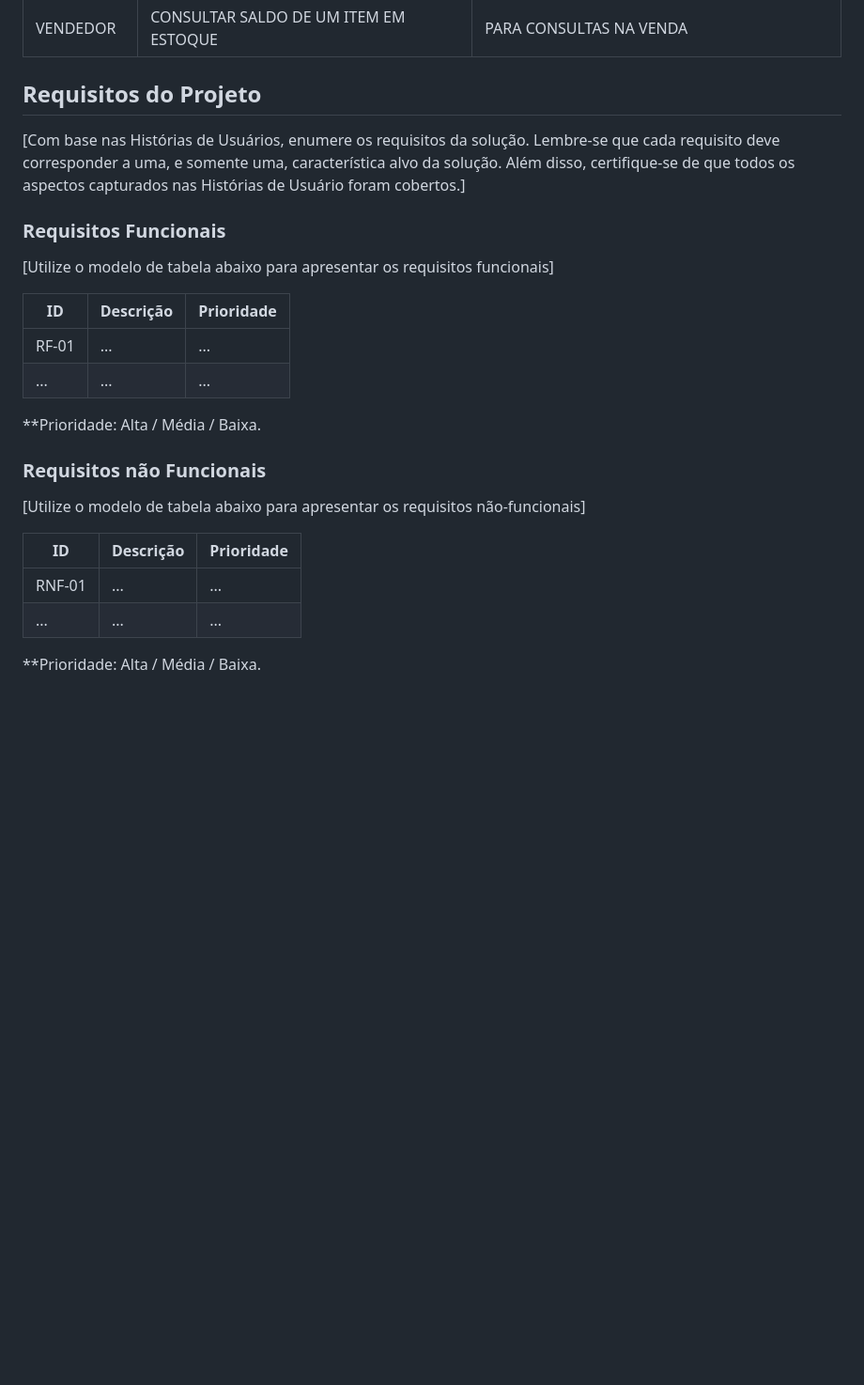
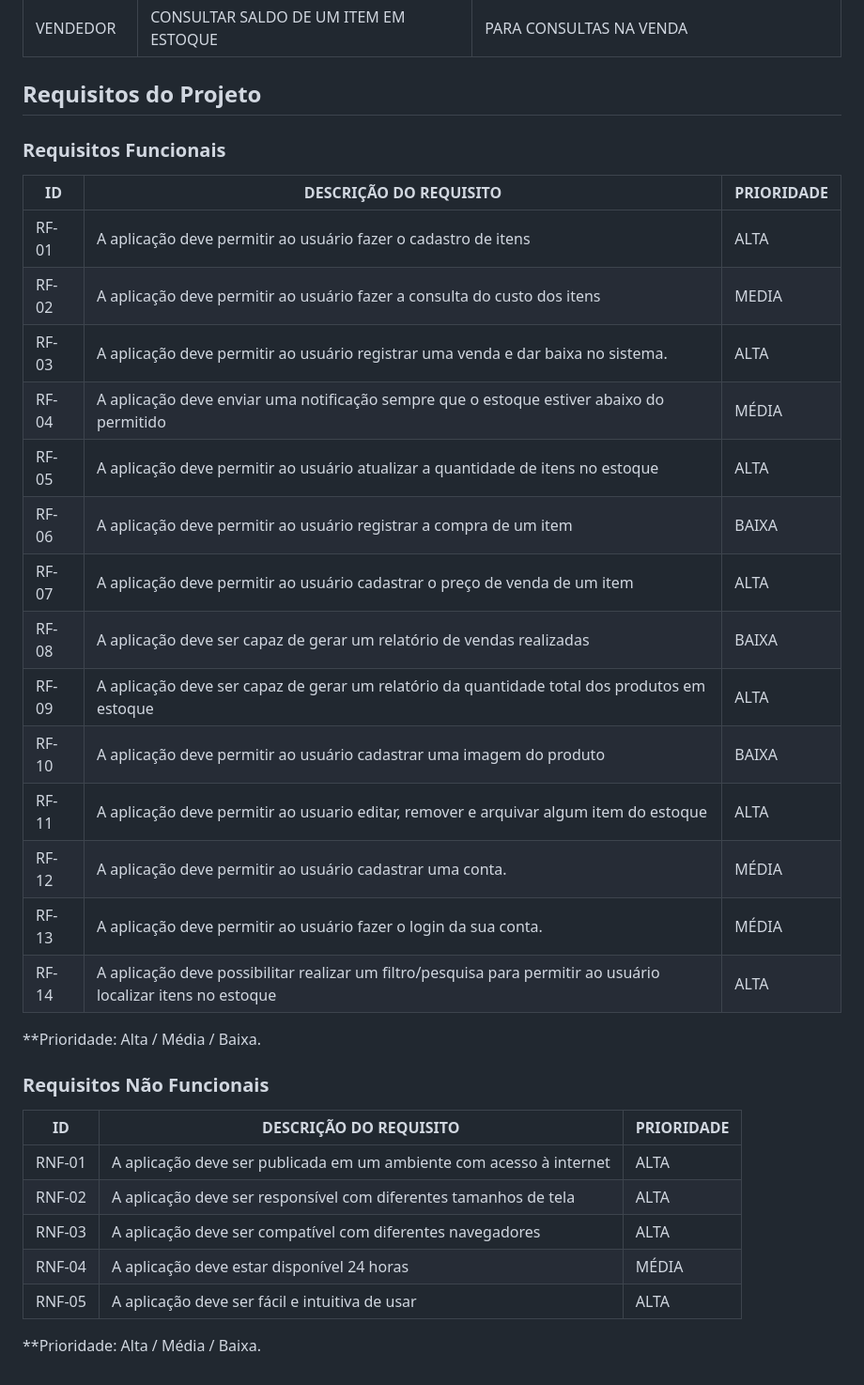
Before and after one commit to ICEI-PUC-Minas-PMV-ADS/pmv-ads-2023-2-e1-proj-web-t12-estoque-no-bolso, a Markdown page: documentos/02-Especificação do Projeto.md, the part around the change. Shown: that part at 94% size. Drawn GitHub-style; blank space fills up the shorter version.

Commit message:
Update 02-Especificação do Projeto.md
Adicionei os Requisitos Funcionais e Não Funcionais

```diff
--- a/documentos/02-Especificação do Projeto.md
+++ b/documentos/02-Especificação do Projeto.md
@@ -39,26 +39,36 @@ Baseando-se nos perfis de usuários, foram identificadas as seguintes histórias
 
 ## Requisitos do Projeto
 
-[Com base nas Histórias de Usuários, enumere os requisitos da solução. Lembre-se que cada requisito deve corresponder a uma, e somente uma, característica alvo da solução. Além disso, certifique-se de que todos os aspectos capturados nas Histórias de Usuário foram cobertos.]
-
 ### Requisitos Funcionais
 
-[Utilize o modelo de tabela abaixo para apresentar os requisitos funcionais]
-
-|ID    | Descrição                | Prioridade |
-|-------|---------------------------------|----|
-| RF-01 |  ...                    | ...   |
-|  ...  |  ...                    | ...   |
+| ID    | DESCRIÇÃO DO REQUISITO                                                                                        | PRIORIDADE |
+|-------|---------------------------------------------------------------------------------------------------------------|------------|
+| RF-01 | A aplicação deve permitir ao usuário fazer o cadastro de itens                                                | ALTA       |
+| RF-02 | A aplicação deve permitir ao usuário fazer a consulta do custo dos itens                                      | MEDIA      |
+| RF-03 | A aplicação deve permitir ao usuário registrar uma venda e dar baixa no sistema.                              | ALTA       |
+| RF-04 | A aplicação deve enviar uma notificação sempre que o estoque estiver abaixo do permitido                      | MÉDIA      |
+| RF-05 | A aplicação deve permitir ao usuário atualizar a quantidade de itens no estoque                               | ALTA       |
+| RF-06 | A aplicação deve permitir ao usuário registrar a compra de um item                                            | BAIXA      |
+| RF-07 | A aplicação deve permitir ao usuário cadastrar o preço de venda de um item                                    | ALTA       |
+| RF-08 | A aplicação deve ser capaz de gerar um relatório de vendas realizadas                                         | BAIXA      |
+| RF-09 | A aplicação deve ser capaz de gerar um relatório da quantidade total dos produtos em estoque                  | ALTA       |
+| RF-10 | A aplicação deve permitir ao usuário cadastrar uma imagem do produto                                          | BAIXA      |
+| RF-11 | A aplicação deve permitir ao usuario editar, remover e arquivar algum item do estoque                         | ALTA       |
+| RF-12 | A aplicação deve permitir ao usuário cadastrar uma conta.                                                     | MÉDIA      |
+| RF-13 | A aplicação deve permitir ao usuário fazer o login da sua conta.                                              | MÉDIA      |
+| RF-14 | A aplicação deve possibilitar realizar um filtro/pesquisa para permitir ao usuário localizar itens no estoque | ALTA       |
 
 **Prioridade: Alta / Média / Baixa.
 
-### Requisitos não Funcionais
 
-[Utilize o modelo de tabela abaixo para apresentar os requisitos não-funcionais]
+### Requisitos Não Funcionais
 
-|ID      | Descrição               |Prioridade |
-|--------|-------------------------|----|
-| RNF-01 |  ...                    | ...   |
-| ...    |  ...                    | ...   |
+| ID     | DESCRIÇÃO DO REQUISITO                                              | PRIORIDADE |
+|--------|---------------------------------------------------------------------|------------|
+| RNF-01 | A aplicação deve ser publicada em um ambiente com acesso à internet | ALTA       |
+| RNF-02 | A aplicação deve ser responsível com diferentes tamanhos de tela    | ALTA       |
+| RNF-03 | A aplicação deve ser compatível com diferentes navegadores          | ALTA       |
+| RNF-04 | A aplicação deve estar disponível 24 horas                          | MÉDIA      |
+| RNF-05 | A aplicação deve ser fácil e intuitiva de usar                      | ALTA       |
 
 **Prioridade: Alta / Média / Baixa.
```
